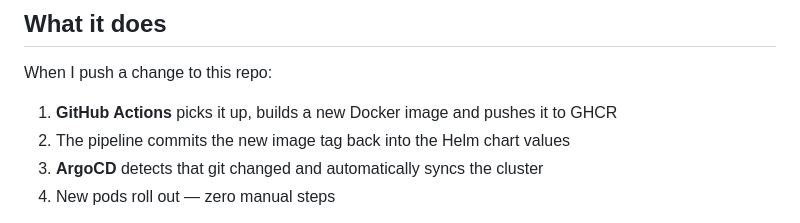
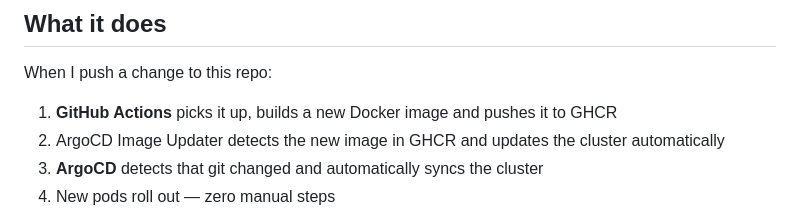
Before and after one commit to QandeLand/gitops-platform, a Markdown page: README.md, the part around the change. Drawn GitHub-style.

Commit message:
docs: remove outdated CI tag commit step, Image Updater handles this now

```diff
--- a/README.md
+++ b/README.md
@@ -12,7 +12,7 @@ No manual `kubectl apply`. No manual `helm install`. Just git.
 When I push a change to this repo:
 
 1. **GitHub Actions** picks it up, builds a new Docker image and pushes it to GHCR
-2. The pipeline commits the new image tag back into the Helm chart values
+2. ArgoCD Image Updater detects the new image in GHCR and updates the cluster automatically
 3. **ArgoCD** detects that git changed and automatically syncs the cluster
 4. New pods roll out — zero manual steps
 
```
